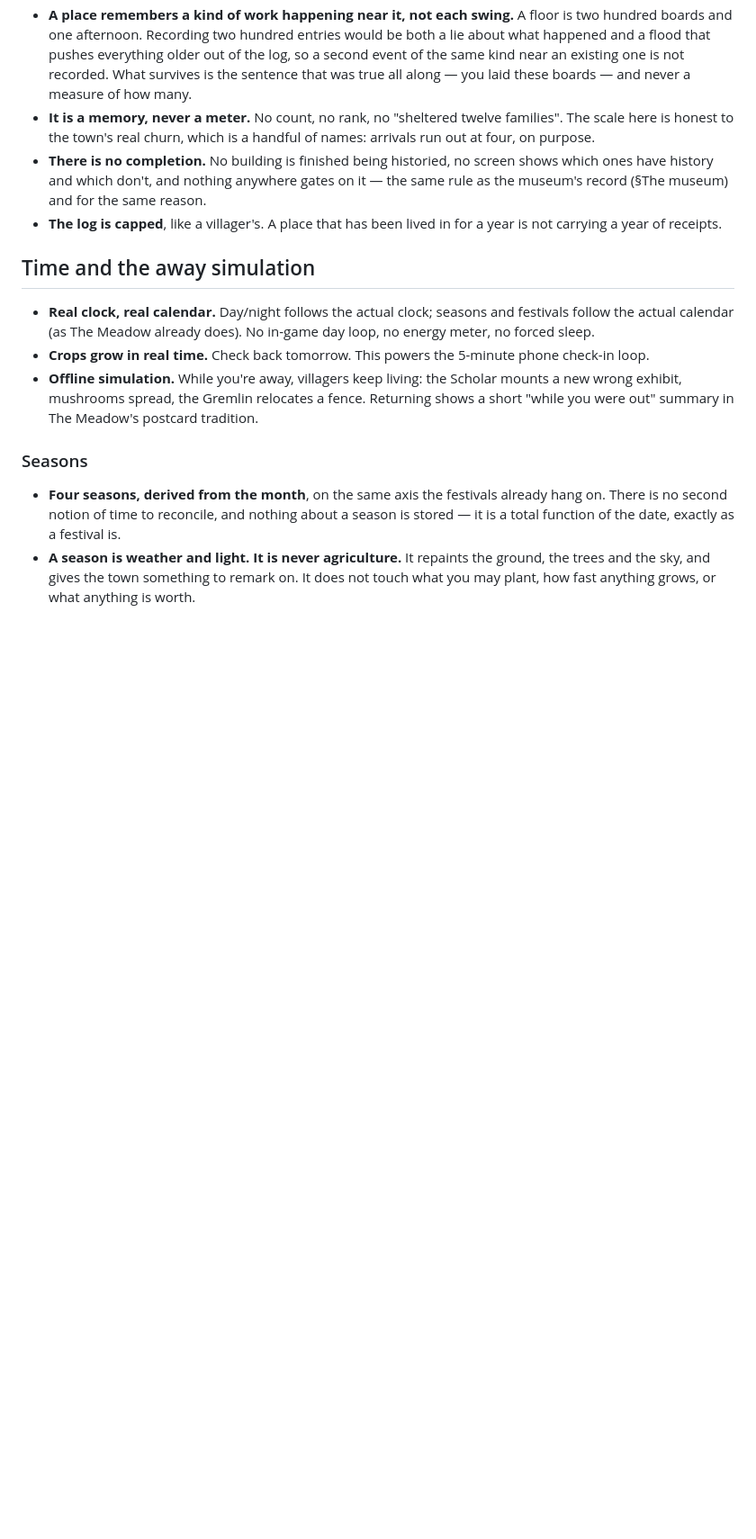
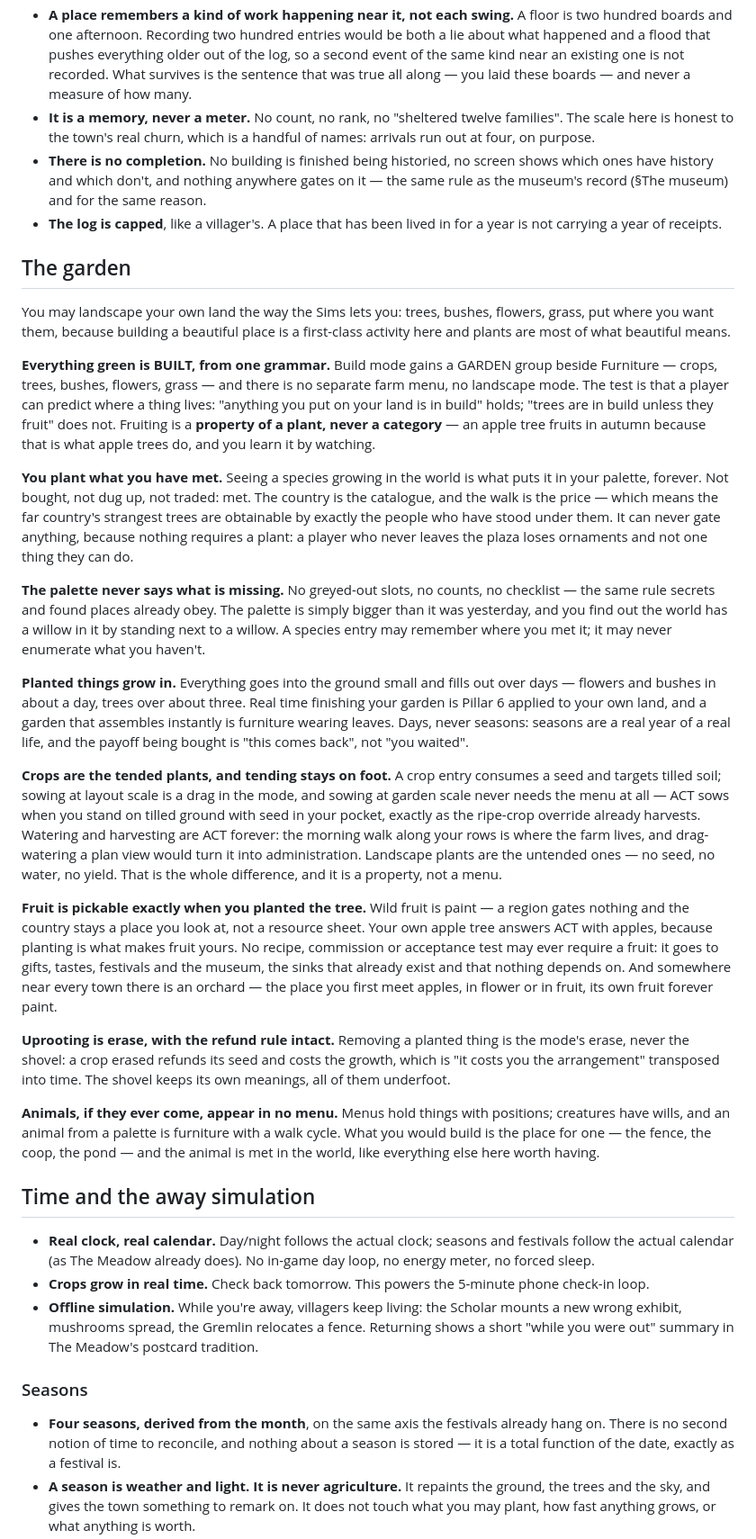
Before and after one commit to kassandrews/the_farm, a Markdown page: DESIGN.md, the part around one of its changes. Shown at 90% size. Rendered like a GitHub page; blank space fills up the shorter version.

Commit message:
DESIGN: the garden
Three amendments, doc before code per CLAUDE.md. §Biomes: a species does
not belong to a region — regions plant from a shared catalogue, the
dominant species carries identity, guests are allowed in the minority.
§Structures: the flatten belongs to the tool, not the mode, and the verb
principle is one sentence — body-targeted verbs are ACT, map-targeted
verbs are build, and that sentence is why no third mode is coming.

And §The garden, new: everything green is built from one grammar; you
plant what you have met and the palette never says what is missing;
planted things grow in over days; crops are the tended plants and tending
stays on foot; fruit is pickable exactly when you planted the tree, with
an orchard near every town where apples are met; uprooting is erase;
animals, if ever, appear in no menu.

Co-Authored-By: Claude Opus 5 <noreply@anthropic.com>
Claude-Session: https://claude.ai/code/session_01HzDt7czZXDa6chjf6U3jug

```diff
--- a/DESIGN.md
+++ b/DESIGN.md
@@ -1350,6 +1371,72 @@ first met Eloise", "you laid these boards yourself".
   the same reason.
 - **The log is capped**, like a villager's. A place that has been lived in for
   a year is not carrying a year of receipts.
+
+## The garden
+
+You may landscape your own land the way the Sims lets you: trees, bushes,
+flowers, grass, put where you want them, because building a beautiful place
+is a first-class activity here and plants are most of what beautiful means.
+
+**Everything green is BUILT, from one grammar.** Build mode gains a GARDEN
+group beside Furniture — crops, trees, bushes, flowers, grass — and there is
+no separate farm menu, no landscape mode. The test is that a player can
+predict where a thing lives: "anything you put on your land is in build"
+holds; "trees are in build unless they fruit" does not. Fruiting is a
+**property of a plant, never a category** — an apple tree fruits in autumn
+because that is what apple trees do, and you learn it by watching.
+
+**You plant what you have met.** Seeing a species growing in the world is
+what puts it in your palette, forever. Not bought, not dug up, not traded:
+met. The country is the catalogue, and the walk is the price — which means
+the far country's strangest trees are obtainable by exactly the people who
+have stood under them. It can never gate anything, because nothing requires
+a plant: a player who never leaves the plaza loses ornaments and not one
+thing they can do.
+
+**The palette never says what is missing.** No greyed-out slots, no counts,
+no checklist — the same rule secrets and found places already obey. The
+palette is simply bigger than it was yesterday, and you find out the world
+has a willow in it by standing next to a willow. A species entry may
+remember where you met it; it may never enumerate what you haven't.
+
+**Planted things grow in.** Everything goes into the ground small and fills
+out over days — flowers and bushes in about a day, trees over about three.
+Real time finishing your garden is Pillar 6 applied to your own land, and a
+garden that assembles instantly is furniture wearing leaves. Days, never
+seasons: seasons are a real year of a real life, and the payoff being
+bought is "this comes back", not "you waited".
+
+**Crops are the tended plants, and tending stays on foot.** A crop entry
+consumes a seed and targets tilled soil; sowing at layout scale is a drag
+in the mode, and sowing at garden scale never needs the menu at all — ACT
+sows when you stand on tilled ground with seed in your pocket, exactly as
+the ripe-crop override already harvests. Watering and harvesting are ACT
+forever: the morning walk along your rows is where the farm lives, and
+drag-watering a plan view would turn it into administration. Landscape
+plants are the untended ones — no seed, no water, no yield. That is the
+whole difference, and it is a property, not a menu.
+
+**Fruit is pickable exactly when you planted the tree.** Wild fruit is
+paint — a region gates nothing and the country stays a place you look at,
+not a resource sheet. Your own apple tree answers ACT with apples, because
+planting is what makes fruit yours. No recipe, commission or acceptance
+test may ever require a fruit: it goes to gifts, tastes, festivals and the
+museum, the sinks that already exist and that nothing depends on. And
+somewhere near every town there is an orchard — the place you first meet
+apples, in flower or in fruit, its own fruit forever paint.
+
+**Uprooting is erase, with the refund rule intact.** Removing a planted
+thing is the mode's erase, never the shovel: a crop erased refunds its
+seed and costs the growth, which is "it costs you the arrangement"
+transposed into time. The shovel keeps its own meanings, all of them
+underfoot.
+
+**Animals, if they ever come, appear in no menu.** Menus hold things with
+positions; creatures have wills, and an animal from a palette is furniture
+with a walk cycle. What you would build is the place for one — the fence,
+the coop, the pond — and the animal is met in the world, like everything
+else here worth having.
 
 ## Time and the away simulation
 
```
Also changed, not shown: other parts of DESIGN.md (+27 -6 lines).
